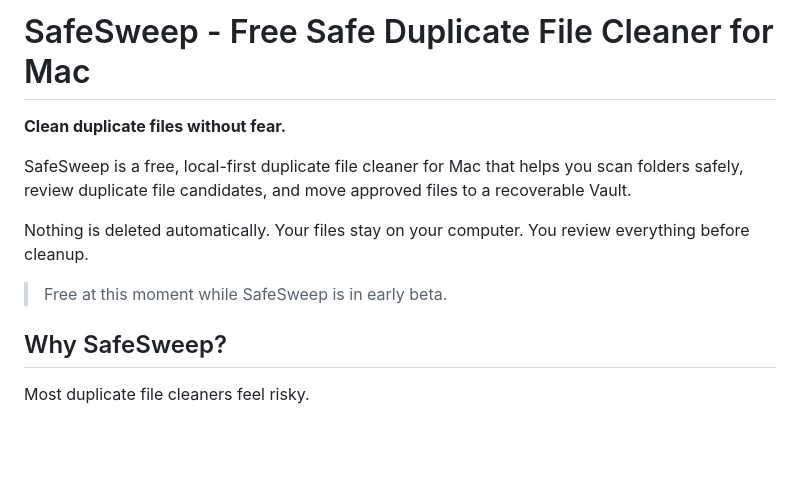
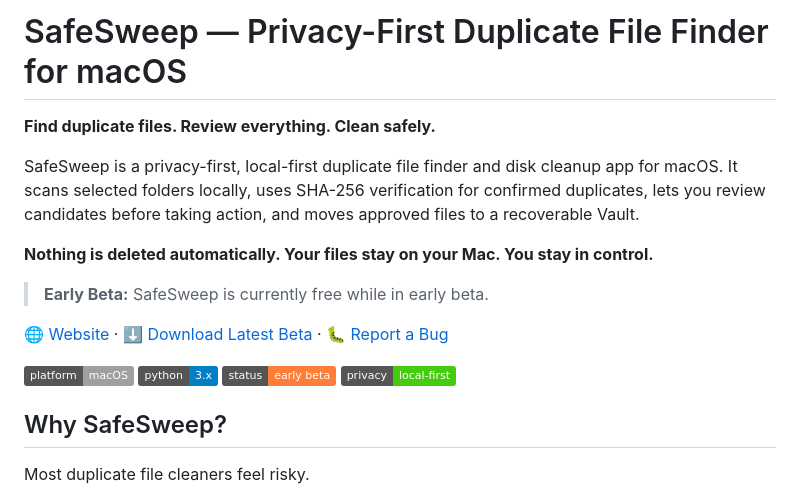
Before and after one commit to lgtcs-ae/safesweep, a Markdown page: README.md, the part around the change. GitHub-like rendering; badges without logos; blank space fills up the shorter version.

```diff
--- a/README.md
+++ b/README.md
@@ -1,14 +1,19 @@
-# SafeSweep - Free Safe Duplicate File Cleaner for Mac
+# SafeSweep — Privacy-First Duplicate File Finder for macOS
 
-**Clean duplicate files without fear.**
+**Find duplicate files. Review everything. Clean safely.**
 
-SafeSweep is a free, local-first duplicate file cleaner for Mac that helps you scan folders safely, review duplicate file candidates, and move approved files to a recoverable Vault.
+SafeSweep is a privacy-first, local-first duplicate file finder and disk cleanup app for macOS. It scans selected folders locally, uses SHA-256 verification for confirmed duplicates, lets you review candidates before taking action, and moves approved files to a recoverable Vault.
 
-Nothing is deleted automatically.
-Your files stay on your computer.
-You review everything before cleanup.
+**Nothing is deleted automatically. Your files stay on your Mac. You stay in control.**
 
-> Free at this moment while SafeSweep is in early beta.
+> **Early Beta:** SafeSweep is currently free while in early beta.
+
+[🌐 Website](https://www.lgtcs.ae/safesweep/) · [⬇️ Download Latest Beta](https://github.com/lgtcs-ae/safesweep/releases/latest) · [🐛 Report a Bug](https://github.com/lgtcs-ae/safesweep/issues)
+
+![macOS](https://img.shields.io/badge/platform-macOS-lightgrey)
+![Python](https://img.shields.io/badge/python-3.x-blue)
+![Beta](https://img.shields.io/badge/status-early%20beta-orange)
+![Privacy](https://img.shields.io/badge/privacy-local--first-brightgreen)
 
 ## Why SafeSweep?
 
```
